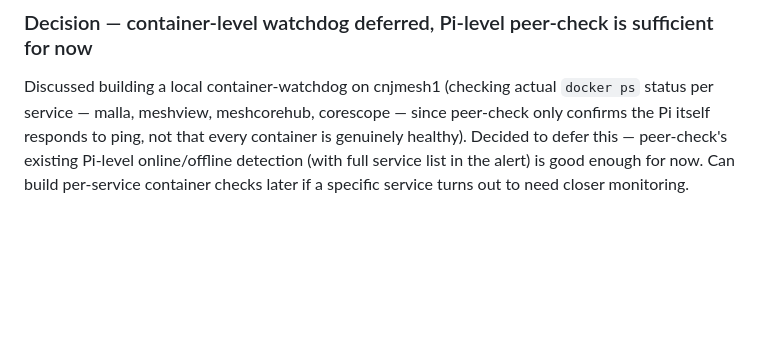
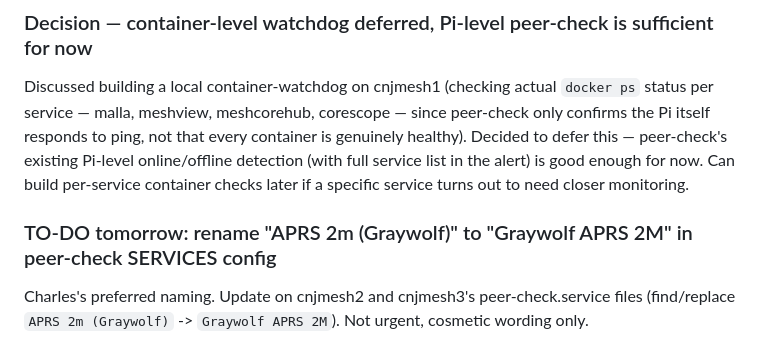
Before and after one commit to charlessomogyi-eng/cnjmesh-scripts, a Markdown page: CLAUDE_CONTEXT.md, the part around the change. Rendered like a GitHub page; blank space fills up the shorter version.

Commit message:
Queue Graywolf APRS naming update for tomorrow

```diff
--- a/CLAUDE_CONTEXT.md
+++ b/CLAUDE_CONTEXT.md
@@ -659,3 +659,7 @@ malla.cnjmesh.me,meshview.cnjmesh.me,mqtt.cnjmesh.me,meshcorehub.cnjmesh.me,core
 
 ### Decision — container-level watchdog deferred, Pi-level peer-check is sufficient for now
 Discussed building a local container-watchdog on cnjmesh1 (checking actual `docker ps` status per service — malla, meshview, meshcorehub, corescope — since peer-check only confirms the Pi itself responds to ping, not that every container is genuinely healthy). Decided to defer this — peer-check's existing Pi-level online/offline detection (with full service list in the alert) is good enough for now. Can build per-service container checks later if a specific service turns out to need closer monitoring.
+
+
+### TO-DO tomorrow: rename "APRS 2m (Graywolf)" to "Graywolf APRS 2M" in peer-check SERVICES config
+Charles's preferred naming. Update on cnjmesh2 and cnjmesh3's peer-check.service files (find/replace `APRS 2m (Graywolf)` -> `Graywolf APRS 2M`). Not urgent, cosmetic wording only.
```
